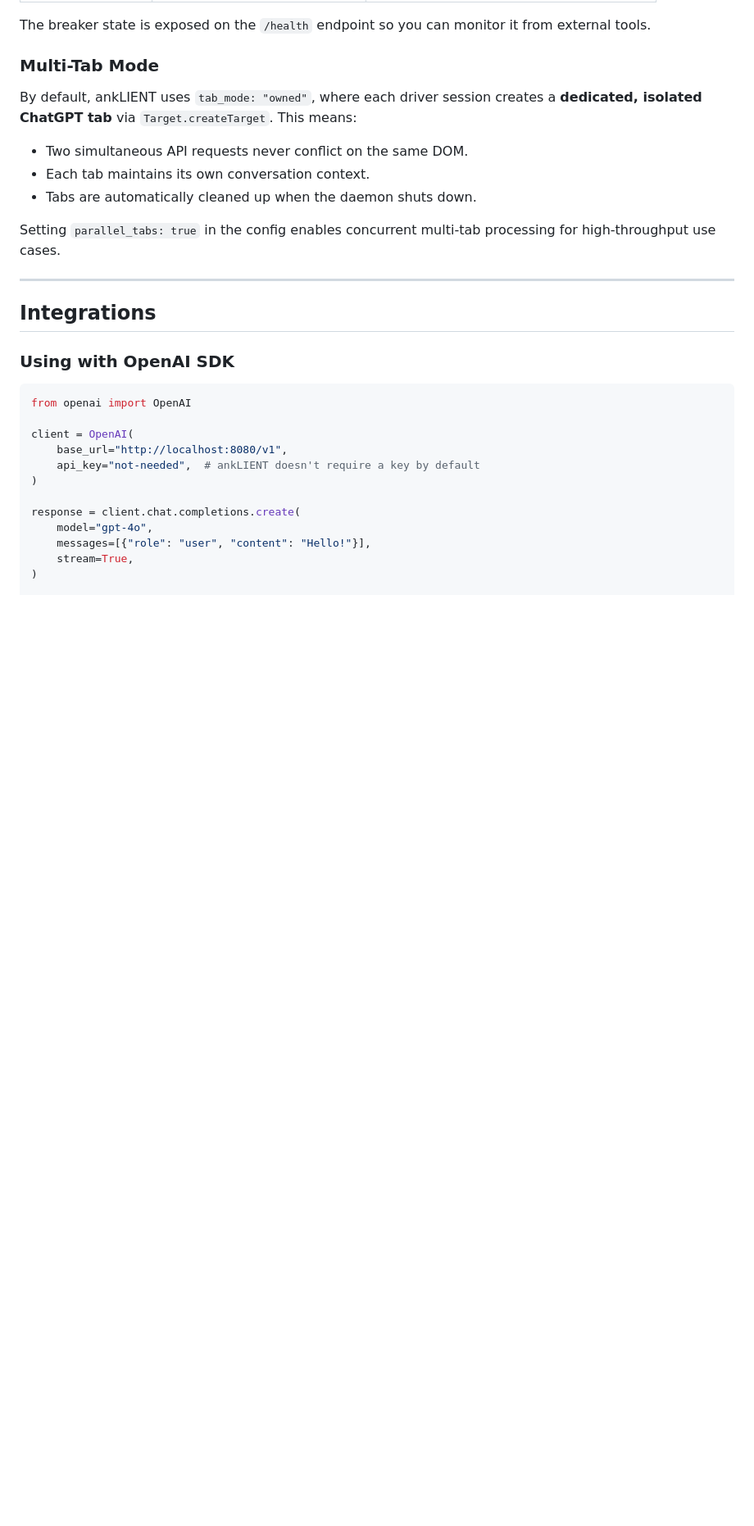
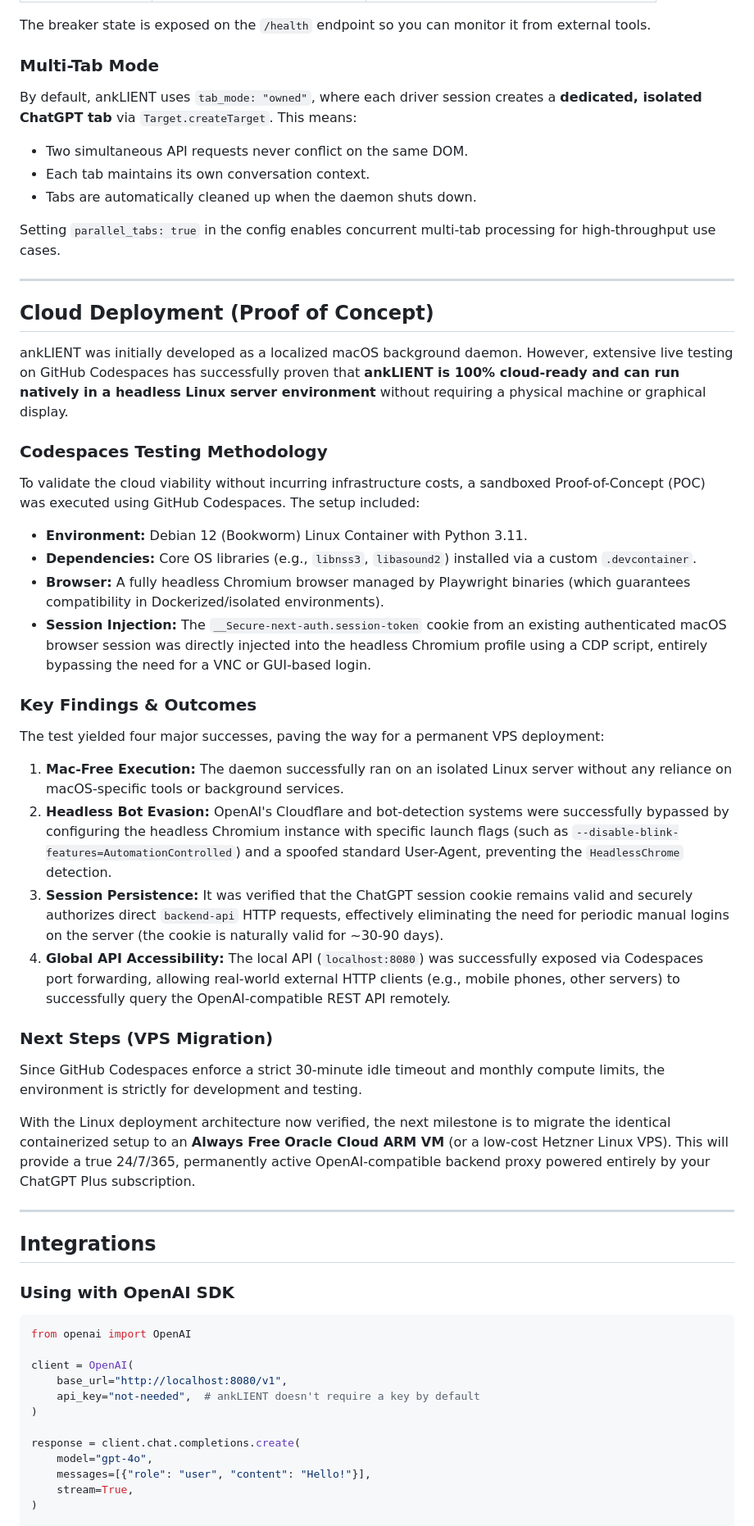
Before and after one commit to savetree-1/ankLIENT, a Markdown page: README.md, the part around one of its changes. Shown at 82% size. Drawn GitHub-style; blank space fills up the shorter version.

Commit message:
docs: document cloud deployment POC and codespaces testing methodology

```diff
--- a/README.md
+++ b/README.md
@@ -729,6 +733,35 @@ Setting `parallel_tabs: true` in the config enables concurrent multi-tab process
 
 ---
 
+## Cloud Deployment (Proof of Concept)
+
+ankLIENT was initially developed as a localized macOS background daemon. However, extensive live testing on GitHub Codespaces has successfully proven that **ankLIENT is 100% cloud-ready and can run natively in a headless Linux server environment** without requiring a physical machine or graphical display.
+
+### Codespaces Testing Methodology
+
+To validate the cloud viability without incurring infrastructure costs, a sandboxed Proof-of-Concept (POC) was executed using GitHub Codespaces. The setup included:
+- **Environment:** Debian 12 (Bookworm) Linux Container with Python 3.11.
+- **Dependencies:** Core OS libraries (e.g., `libnss3`, `libasound2`) installed via a custom `.devcontainer`.
+- **Browser:** A fully headless Chromium browser managed by Playwright binaries (which guarantees compatibility in Dockerized/isolated environments).
+- **Session Injection:** The `__Secure-next-auth.session-token` cookie from an existing authenticated macOS browser session was directly injected into the headless Chromium profile using a CDP script, entirely bypassing the need for a VNC or GUI-based login.
+
+### Key Findings & Outcomes
+
+The test yielded four major successes, paving the way for a permanent VPS deployment:
+
+1. **Mac-Free Execution:** The daemon successfully ran on an isolated Linux server without any reliance on macOS-specific tools or background services.
+2. **Headless Bot Evasion:** OpenAI's Cloudflare and bot-detection systems were successfully bypassed by configuring the headless Chromium instance with specific launch flags (such as `--disable-blink-features=AutomationControlled`) and a spoofed standard User-Agent, preventing the `HeadlessChrome` detection.
+3. **Session Persistence:** It was verified that the ChatGPT session cookie remains valid and securely authorizes direct `backend-api` HTTP requests, effectively eliminating the need for periodic manual logins on the server (the cookie is naturally valid for ~30-90 days).
+4. **Global API Accessibility:** The local API (`localhost:8080`) was successfully exposed via Codespaces port forwarding, allowing real-world external HTTP clients (e.g., mobile phones, other servers) to successfully query the OpenAI-compatible REST API remotely.
+
+### Next Steps (VPS Migration)
+
+Since GitHub Codespaces enforce a strict 30-minute idle timeout and monthly compute limits, the environment is strictly for development and testing.
+
+With the Linux deployment architecture now verified, the next milestone is to migrate the identical containerized setup to an **Always Free Oracle Cloud ARM VM** (or a low-cost Hetzner Linux VPS). This will provide a true 24/7/365, permanently active OpenAI-compatible backend proxy powered entirely by your ChatGPT Plus subscription.
+
+---
+
 ## Integrations
 
 ### Using with OpenAI SDK
```
Also changed, not shown: other parts of README.md (+4 -0 lines).
